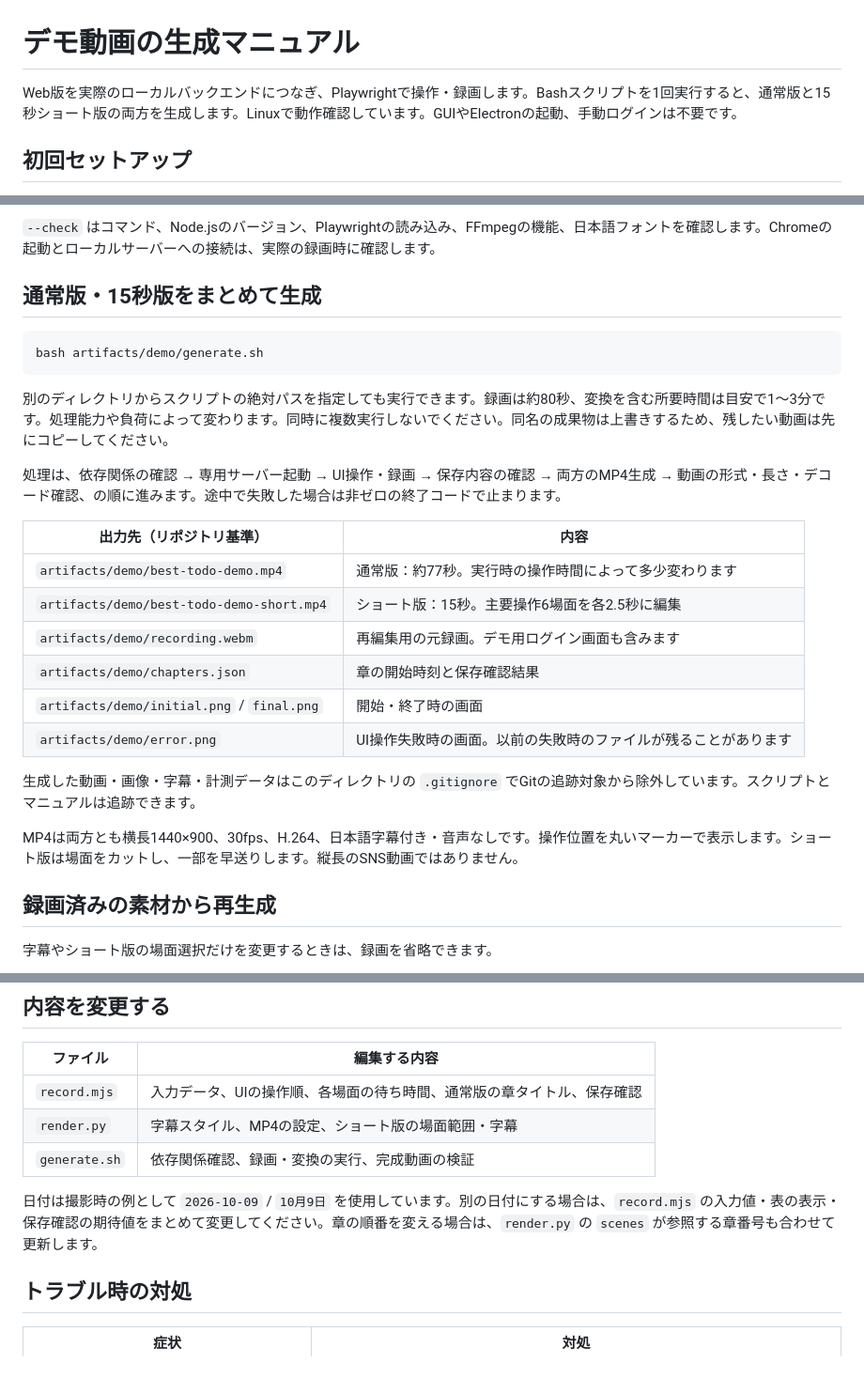
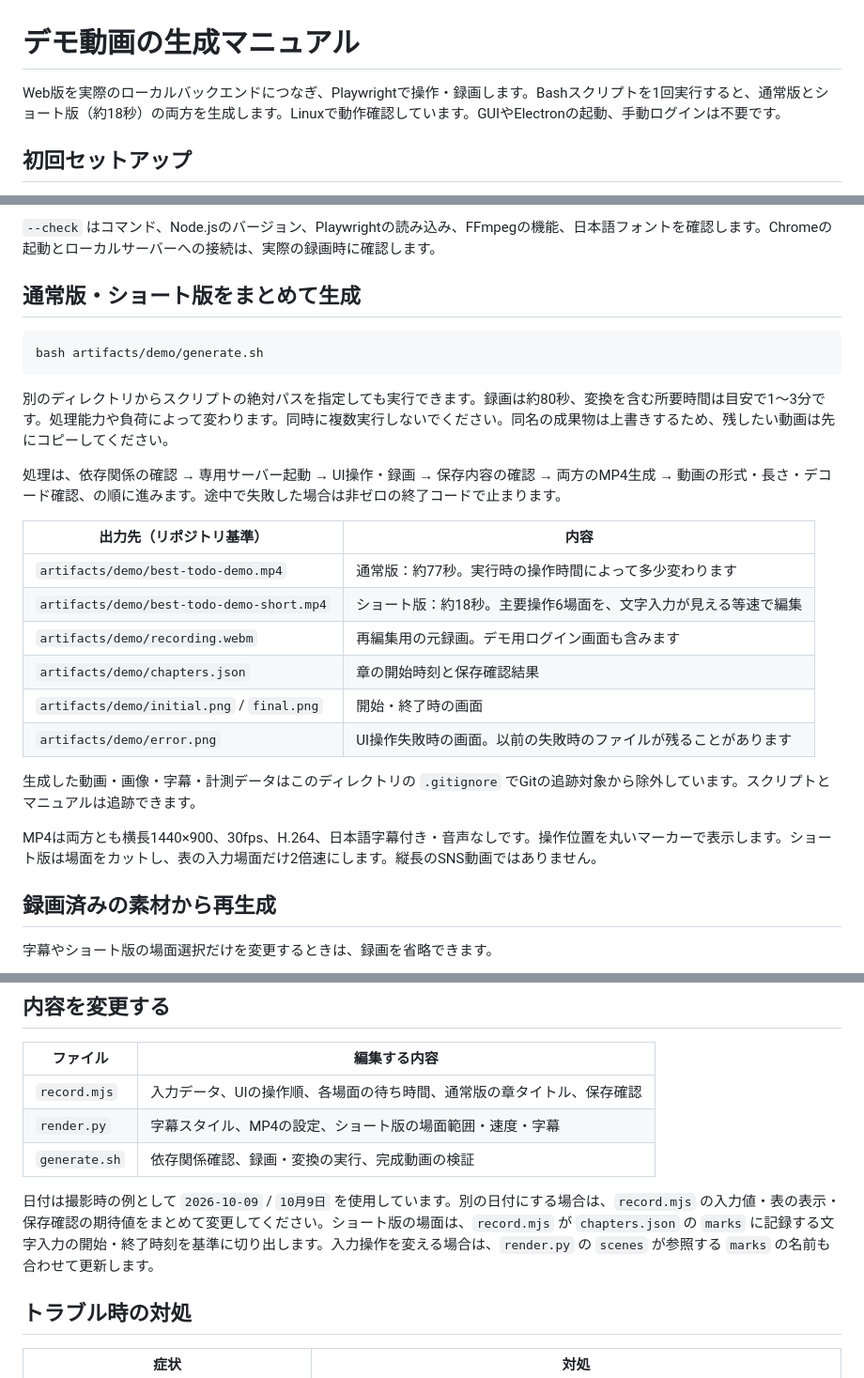
Before and after one commit to sanbungi/best-todo, a Markdown page: artifacts/demo/README.md, 3 parts joined by grey strips. Shown at 94% size. GitHub-like rendering.

````diff
--- a/artifacts/demo/README.md
+++ b/artifacts/demo/README.md
@@ -1,6 +1,6 @@
 # デモ動画の生成マニュアル
 
-Web版を実際のローカルバックエンドにつなぎ、Playwrightで操作・録画します。Bashスクリプトを1回実行すると、通常版と15秒ショート版の両方を生成します。Linuxで動作確認しています。GUIやElectronの起動、手動ログインは不要です。
+Web版を実際のローカルバックエンドにつなぎ、Playwrightで操作・録画します。Bashスクリプトを1回実行すると、通常版とショート版（約18秒）の両方を生成します。Linuxで動作確認しています。GUIやElectronの起動、手動ログインは不要です。
 
 ## 初回セットアップ
 
@@ -21,7 +21,7 @@ Playwright用のFFmpegはブラウザ録画に、OS側のFFmpegは字幕合成
 
 `--check` はコマンド、Node.jsのバージョン、Playwrightの読み込み、FFmpegの機能、日本語フォントを確認します。Chromeの起動とローカルサーバーへの接続は、実際の録画時に確認します。
 
-## 通常版・15秒版をまとめて生成
+## 通常版・ショート版をまとめて生成
 
 ```bash
 bash artifacts/demo/generate.sh
@@ -31,18 +31,18 @@ bash artifacts/demo/generate.sh
 
 処理は、依存関係の確認 → 専用サーバー起動 → UI操作・録画 → 保存内容の確認 → 両方のMP4生成 → 動画の形式・長さ・デコード確認、の順に進みます。途中で失敗した場合は非ゼロの終了コードで止まります。
 
-| 出力先（リポジトリ基準）                   | 内容                                                           |
-| ------------------------------------------ | -------------------------------------------------------------- |
-| `artifacts/demo/best-todo-demo.mp4`        | 通常版：約77秒。実行時の操作時間によって多少変わります         |
-| `artifacts/demo/best-todo-demo-short.mp4`  | ショート版：15秒。主要操作6場面を各2.5秒に編集                 |
-| `artifacts/demo/recording.webm`            | 再編集用の元録画。デモ用ログイン画面も含みます                 |
-| `artifacts/demo/chapters.json`             | 章の開始時刻と保存確認結果                                     |
-| `artifacts/demo/initial.png` / `final.png` | 開始・終了時の画面                                             |
-| `artifacts/demo/error.png`                 | UI操作失敗時の画面。以前の失敗時のファイルが残ることがあります |
+| 出力先（リポジトリ基準）                   | 内容                                                            |
+| ------------------------------------------ | --------------------------------------------------------------- |
+| `artifacts/demo/best-todo-demo.mp4`        | 通常版：約77秒。実行時の操作時間によって多少変わります          |
+| `artifacts/demo/best-todo-demo-short.mp4`  | ショート版：約18秒。主要操作6場面を、文字入力が見える等速で編集 |
+| `artifacts/demo/recording.webm`            | 再編集用の元録画。デモ用ログイン画面も含みます                  |
+| `artifacts/demo/chapters.json`             | 章の開始時刻と保存確認結果                                      |
+| `artifacts/demo/initial.png` / `final.png` | 開始・終了時の画面                                              |
+| `artifacts/demo/error.png`                 | UI操作失敗時の画面。以前の失敗時のファイルが残ることがあります  |
 
 生成した動画・画像・字幕・計測データはこのディレクトリの `.gitignore` でGitの追跡対象から除外しています。スクリプトとマニュアルは追跡できます。
 
-MP4は両方とも横長1440×900、30fps、H.264、日本語字幕付き・音声なしです。操作位置を丸いマーカーで表示します。ショート版は場面をカットし、一部を早送りします。縦長のSNS動画ではありません。
+MP4は両方とも横長1440×900、30fps、H.264、日本語字幕付き・音声なしです。操作位置を丸いマーカーで表示します。ショート版は場面をカットし、表の入力場面だけ2倍速にします。縦長のSNS動画ではありません。
 
 ## 録画済みの素材から再生成
 
@@ -75,10 +75,10 @@ bash artifacts/demo/generate.sh --help
 | ファイル      | 編集する内容                                                           |
 | ------------- | ---------------------------------------------------------------------- |
 | `record.mjs`  | 入力データ、UIの操作順、各場面の待ち時間、通常版の章タイトル、保存確認 |
-| `render.py`   | 字幕スタイル、MP4の設定、ショート版の場面範囲・字幕                    |
+| `render.py`   | 字幕スタイル、MP4の設定、ショート版の場面範囲・速度・字幕              |
 | `generate.sh` | 依存関係確認、録画・変換の実行、完成動画の検証                         |
 
-日付は撮影時の例として `2026-10-09` / `10月9日` を使用しています。別の日付にする場合は、`record.mjs` の入力値・表の表示・保存確認の期待値をまとめて変更してください。章の順番を変える場合は、`render.py` の `scenes` が参照する章番号も合わせて更新します。
+日付は撮影時の例として `2026-10-09` / `10月9日` を使用しています。別の日付にする場合は、`record.mjs` の入力値・表の表示・保存確認の期待値をまとめて変更してください。ショート版の場面は、`record.mjs` が `chapters.json` の `marks` に記録する文字入力の開始・終了時刻を基準に切り出します。入力操作を変える場合は、`render.py` の `scenes` が参照する `marks` の名前も合わせて更新します。
 
 ## トラブル時の対処
 
````
Also changed, not shown: other parts of artifacts/demo/README.md (+1 -1 lines), README.md (+1 -1 lines), docs/development.md (+1 -1 lines), docs/assets/screenshot.png, 5 other files.
